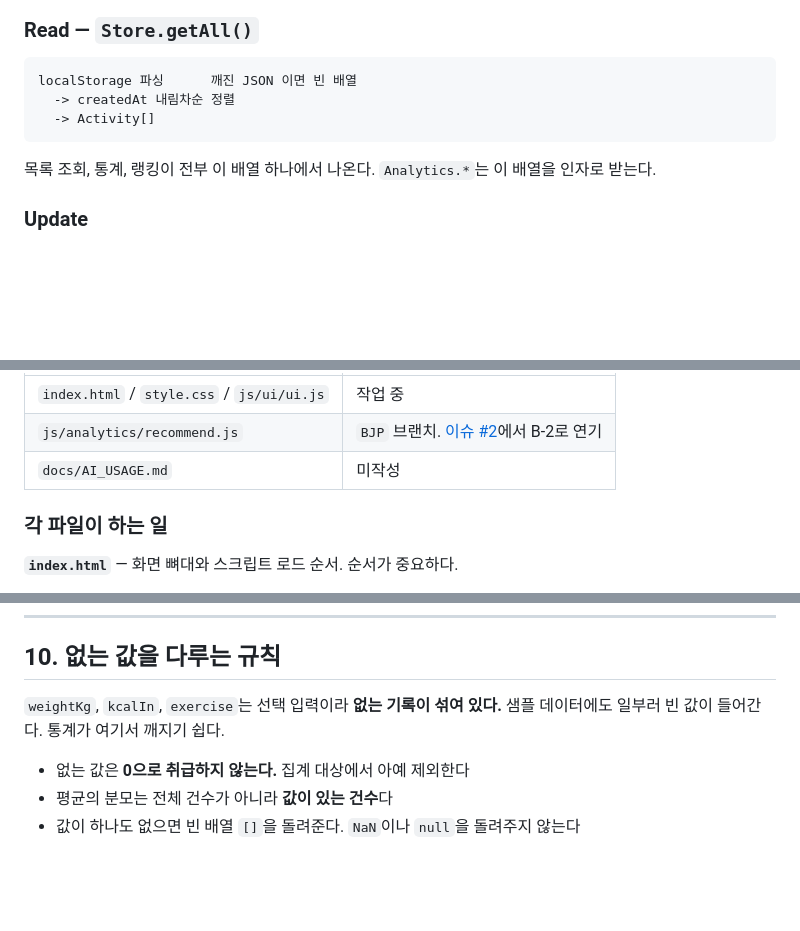
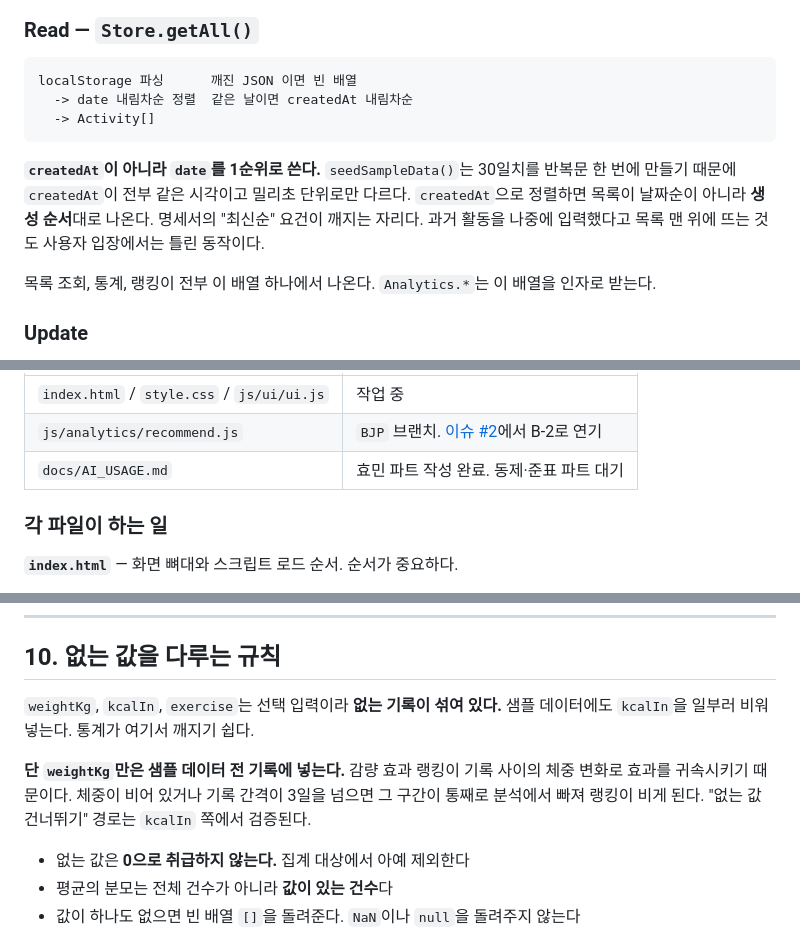
Before and after one commit to bongjunpyo/hackathon1schoolLover, a Markdown page: README.md, 3 parts joined by grey strips. Rendered like a GitHub page; blank space fills up the shorter version.

````diff
--- a/README.md
+++ b/README.md
@@ -240,9 +240,14 @@ if (!result.ok) showErrors(result.errors);
 
 ```
 localStorage 파싱      깨진 JSON 이면 빈 배열
-  -> createdAt 내림차순 정렬
+  -> date 내림차순 정렬  같은 날이면 createdAt 내림차순
   -> Activity[]
 ```
+
+**`createdAt`이 아니라 `date`를 1순위로 쓴다.** `seedSampleData()`는 30일치를 반복문 한 번에
+만들기 때문에 `createdAt`이 전부 같은 시각이고 밀리초 단위로만 다르다. `createdAt`으로 정렬하면
+목록이 날짜순이 아니라 **생성 순서**대로 나온다. 명세서의 "최신순" 요건이 깨지는 자리다.
+과거 활동을 나중에 입력했다고 목록 맨 위에 뜨는 것도 사용자 입장에서는 틀린 동작이다.
 
 목록 조회, 통계, 랭킹이 전부 이 배열 하나에서 나온다. `Analytics.*`는 이 배열을 인자로 받는다.
 
@@ -304,7 +309,7 @@ hackathon1schoolLover/
 |---|---|
 | `index.html` / `style.css` / `js/ui/ui.js` | 작업 중 |
 | `js/analytics/recommend.js` | `BJP` 브랜치. [이슈 #2](../../issues/2)에서 B-2로 연기 |
-| `docs/AI_USAGE.md` | 미작성 |
+| `docs/AI_USAGE.md` | 효민 파트 작성 완료. 동제·준표 파트 대기 |
 
 ### 각 파일이 하는 일
 
@@ -415,7 +420,11 @@ kcalOut = KCAL_PER_MIN[category] * durationMin
 ## 10. 없는 값을 다루는 규칙
 
 `weightKg`, `kcalIn`, `exercise`는 선택 입력이라 **없는 기록이 섞여 있다.**
-샘플 데이터에도 일부러 빈 값이 들어간다. 통계가 여기서 깨지기 쉽다.
+샘플 데이터에도 `kcalIn`을 일부러 비워 넣는다. 통계가 여기서 깨지기 쉽다.
+
+**단 `weightKg`만은 샘플 데이터 전 기록에 넣는다.** 감량 효과 랭킹이 기록 사이의 체중 변화로
+효과를 귀속시키기 때문이다. 체중이 비어 있거나 기록 간격이 3일을 넘으면 그 구간이 통째로
+분석에서 빠져 랭킹이 비게 된다. "없는 값 건너뛰기" 경로는 `kcalIn` 쪽에서 검증된다.
 
 - 없는 값은 **0으로 취급하지 않는다.** 집계 대상에서 아예 제외한다
 - 평균의 분모는 전체 건수가 아니라 **값이 있는 건수**다
````
Also changed, not shown: other parts of README.md (+1 -1 lines), CLAUDE.md (+1 -1 lines), docs/AI_USAGE.md (added, +228 -0 lines).
